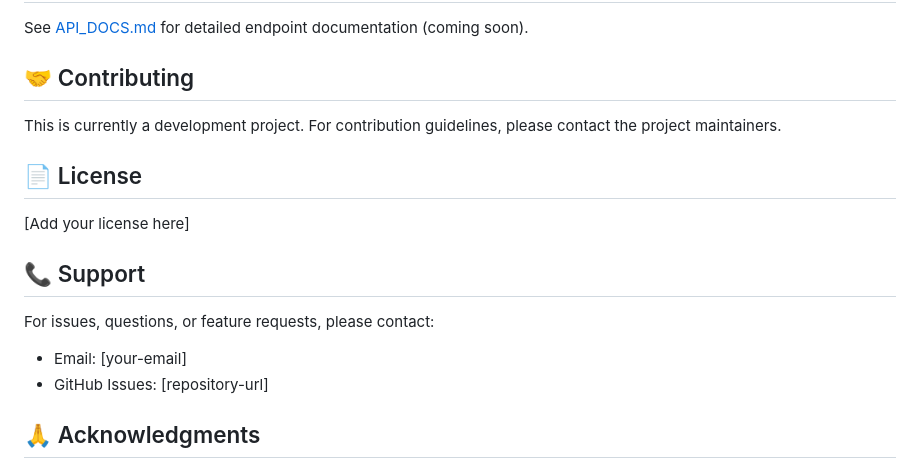
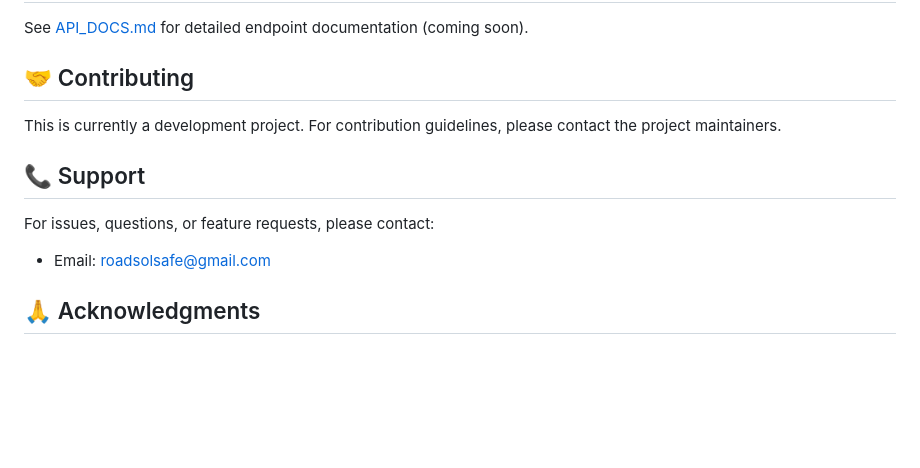
Before and after one commit to 03grade/RoadSolSafe-, a Markdown page: README.md, the part around the change. Rendered like a GitHub page; blank space fills up the shorter version.

```diff
--- a/README.md
+++ b/README.md
@@ -421,15 +421,10 @@ See [API_DOCS.md](./API_DOCS.md) for detailed endpoint documentation (coming soo
 
 This is currently a development project. For contribution guidelines, please contact the project maintainers.
 
-## 📄 License
-
-[Add your license here]
-
 ## 📞 Support
 
 For issues, questions, or feature requests, please contact:
-- Email: [your-email]
-- GitHub Issues: [repository-url]
+- Email: roadsolsafe@gmail.com
 
 ## 🙏 Acknowledgments
 
```
